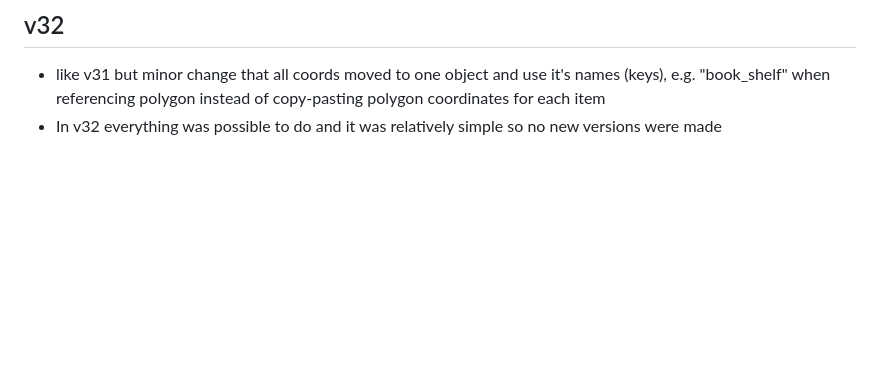
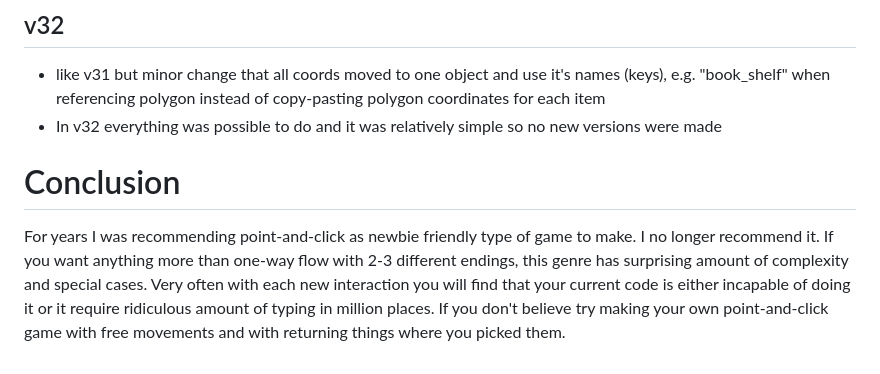
Before and after one commit to dvhx/game-point-and-click-adventure, a Markdown page: HISTORY.md, the part around the change. Rendered like a GitHub page; blank space fills up the shorter version.

Commit message:
Added conclusion

```diff
--- a/HISTORY.md
+++ b/HISTORY.md
@@ -325,3 +325,11 @@ Well, it took me 32 attempts in span of 3 weeks to find the one I was finally ha
 - like v31 but minor change that all coords moved to one object and use it's names (keys),
   e.g. "book_shelf" when referencing polygon instead of copy-pasting polygon coordinates for each item
 - In v32 everything was possible to do and it was relatively simple so no new versions were made
+
+# Conclusion
+
+For years I was recommending point-and-click as newbie friendly type of game to make. I no longer recommend it.
+If you want anything more than one-way flow with 2-3 different endings, this genre has surprising amount
+of complexity and special cases. Very often with each new interaction you will find that your current code
+is either incapable of doing it or it require ridiculous amount of typing in million places. If you don't believe
+try making your own point-and-click game with free movements and with returning things where you picked them.
```
